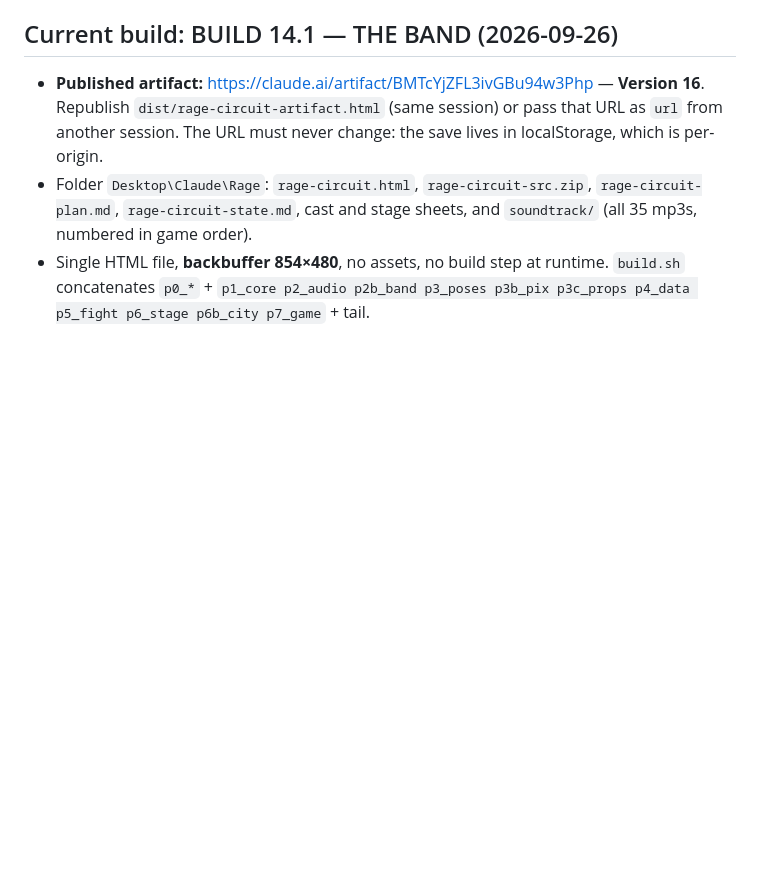
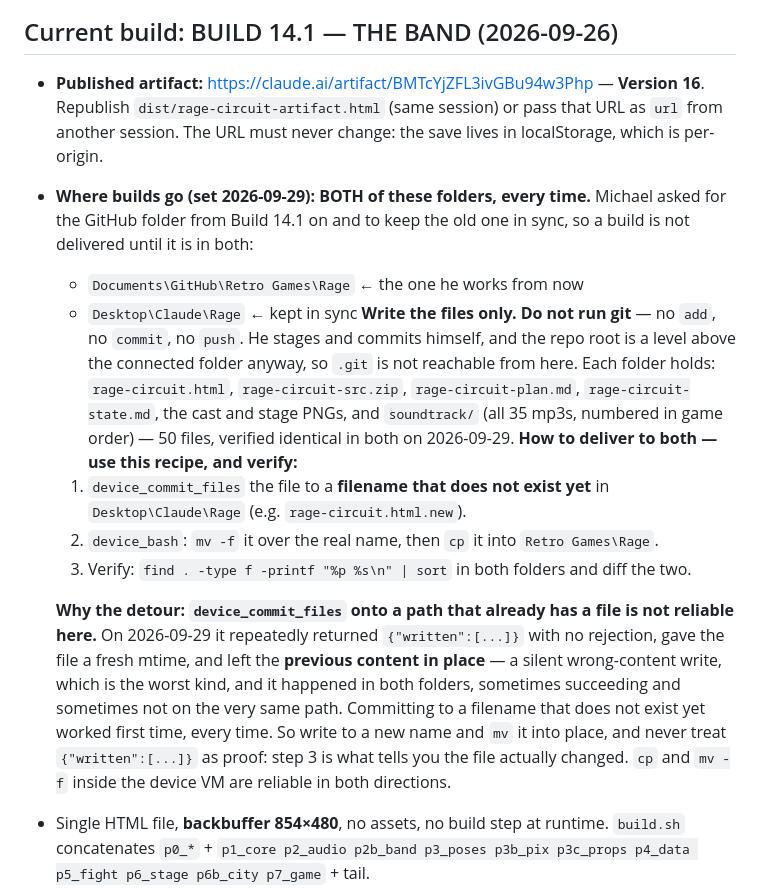
Before and after one commit to Rzisthefury/2D-Retro, a Markdown page: Rage/rage-circuit-state.md, the part around the change. Drawn GitHub-style; blank space fills up the shorter version.

```diff
--- a/Rage/rage-circuit-state.md
+++ b/Rage/rage-circuit-state.md
@@ -4,7 +4,17 @@
 
 ## Current build: BUILD 14.1 — THE BAND (2026-09-26)
 - **Published artifact:** https://claude.ai/artifact/BMTcYjZFL3ivGBu94w3Php — **Version 16**. Republish `dist/rage-circuit-artifact.html` (same session) or pass that URL as `url` from another session. The URL must never change: the save lives in localStorage, which is per-origin.
-- Folder `Desktop\Claude\Rage`: `rage-circuit.html`, `rage-circuit-src.zip`, `rage-circuit-plan.md`, `rage-circuit-state.md`, cast and stage sheets, and `soundtrack/` (all 35 mp3s, numbered in game order).
+- **Where builds go (set 2026-09-29): BOTH of these folders, every time.** Michael asked for the GitHub folder from Build 14.1 on and to keep the old one in sync, so a build is not delivered until it is in both:
+  - `Documents\GitHub\Retro Games\Rage`  ← the one he works from now
+  - `Desktop\Claude\Rage`  ← kept in sync
+  **Write the files only. Do not run git** — no `add`, no `commit`, no `push`. He stages and commits himself, and the repo root is a level above the connected folder anyway, so `.git` is not reachable from here.
+  Each folder holds: `rage-circuit.html`, `rage-circuit-src.zip`, `rage-circuit-plan.md`, `rage-circuit-state.md`, the cast and stage PNGs, and `soundtrack/` (all 35 mp3s, numbered in game order) — 50 files, verified identical in both on 2026-09-29.
+  **How to deliver to both — use this recipe, and verify:**
+  1. `device_commit_files` the file to a **filename that does not exist yet** in `Desktop\Claude\Rage` (e.g. `rage-circuit.html.new`).
+  2. `device_bash`: `mv -f` it over the real name, then `cp` it into `Retro Games\Rage`.
+  3. Verify: `find . -type f -printf "%p %s\n" | sort` in both folders and diff the two.
+
+  **Why the detour: `device_commit_files` onto a path that already has a file is not reliable here.** On 2026-09-29 it repeatedly returned `{"written":[...]}` with no rejection, gave the file a fresh mtime, and left the **previous content in place** — a silent wrong-content write, which is the worst kind, and it happened in both folders, sometimes succeeding and sometimes not on the very same path. Committing to a filename that does not exist yet worked first time, every time. So write to a new name and `mv` it into place, and never treat `{"written":[...]}` as proof: step 3 is what tells you the file actually changed. `cp` and `mv -f` inside the device VM are reliable in both directions.
 - Single HTML file, **backbuffer 854×480**, no assets, no build step at runtime. `build.sh` concatenates `p0_*` + `p1_core p2_audio p2b_band p3_poses p3b_pix p3c_props p4_data p5_fight p6_stage p6b_city p7_game` + tail.
 - **Tests: 236 checks across 9 suites, all passing, zero page errors.** `verify.js` 55 · `newfeat.js` 46 · `flow.js` 40 · `chars.js` 26 · `boss.js` 21 · `music.js` 19 · `mastery.js` 15 · `wakeloop.js` 14. Plus `playthrough.js <diff> [ally] [stage] [char]`, `playlong.js`, `pt_long.js` (same as `playthrough.js` with a 700-step budget — stage 8 needs it to reach the tally), `smoke.js`, and the screen-inspection scripts (`stageshots.js`, `pick7shot.js`, `s7shot.js`, `s7cap.js`, `s7haz.js`, `pick8shot.js`, `s8shot.js`, `s8pad.js`, `cast3.js`, `zoomfig.js`), `perf.js`.
 - **Perf at the new resolution:** ~598–627 tick+render/s headless (was ~1224 at 426×240), prewarm ~3.1 s (was ~1.55 s). Comfortably above the 60/s the game needs. The music costs nothing measurable: ~570-604/s with all 35 tracks and the master limiter in the file.
```
